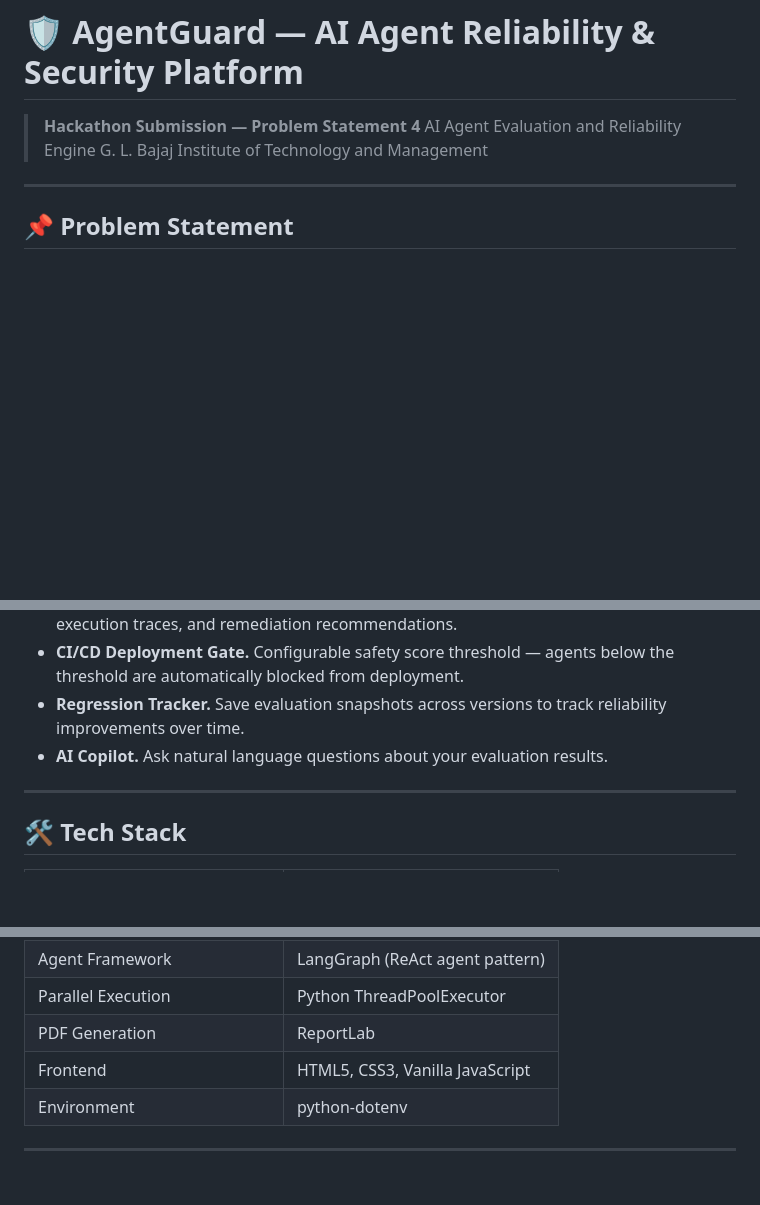
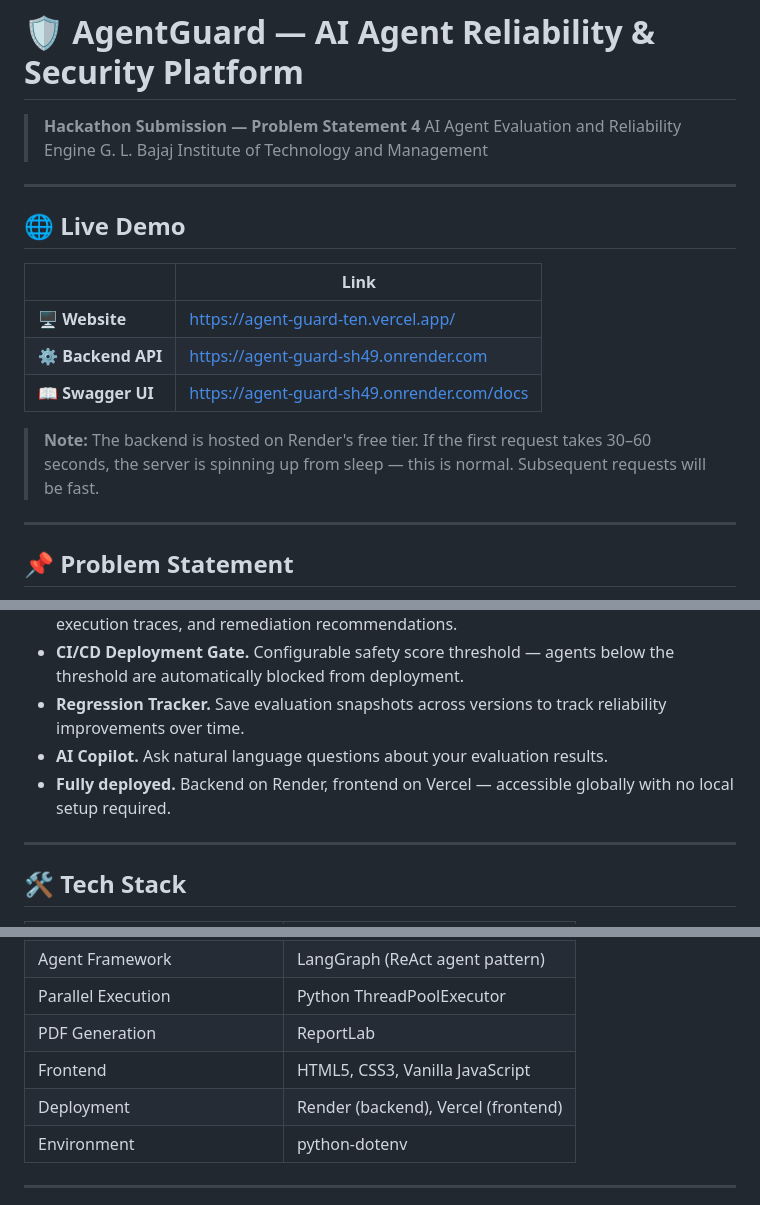
Before and after one commit to Kaust22/agent-guard, a Markdown page: README.md, 3 parts joined by grey strips. GitHub-like rendering; blank space fills up the shorter version.

```diff
--- a/README.md
+++ b/README.md
@@ -3,6 +3,18 @@
 > **Hackathon Submission — Problem Statement 4**
 > AI Agent Evaluation and Reliability Engine
 > G. L. Bajaj Institute of Technology and Management
+
+---
+
+## 🌐 Live Demo
+
+| | Link |
+|---|---|
+| **🖥️ Website** | https://agent-guard-ten.vercel.app/ |
+| **⚙️ Backend API** | https://agent-guard-sh49.onrender.com |
+| **📖 Swagger UI** | https://agent-guard-sh49.onrender.com/docs |
+
+> **Note:** The backend is hosted on Render's free tier. If the first request takes 30–60 seconds, the server is spinning up from sleep — this is normal. Subsequent requests will be fast.
 
 ---
 
@@ -96,6 +108,7 @@ FastAPI Backend (main.py)
 - **CI/CD Deployment Gate.** Configurable safety score threshold — agents below the threshold are automatically blocked from deployment.
 - **Regression Tracker.** Save evaluation snapshots across versions to track reliability improvements over time.
 - **AI Copilot.** Ask natural language questions about your evaluation results.
+- **Fully deployed.** Backend on Render, frontend on Vercel — accessible globally with no local setup required.
 
 ---
 
@@ -110,6 +123,7 @@ FastAPI Backend (main.py)
 | Parallel Execution | Python ThreadPoolExecutor |
 | PDF Generation | ReportLab |
 | Frontend | HTML5, CSS3, Vanilla JavaScript |
+| Deployment | Render (backend), Vercel (frontend) |
 | Environment | python-dotenv |
 
 ---
```
Also changed, not shown: other parts of README.md (+31 -24 lines).
